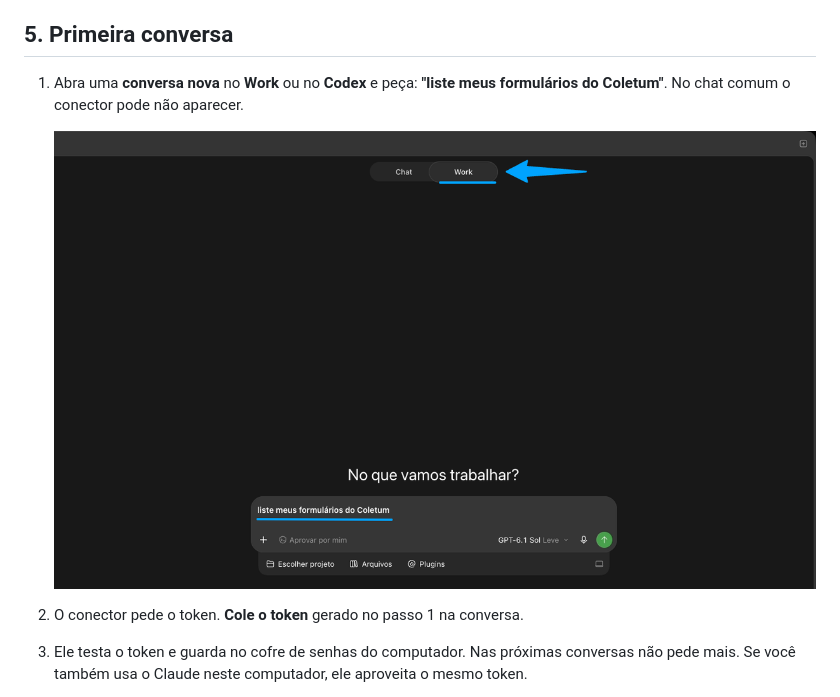
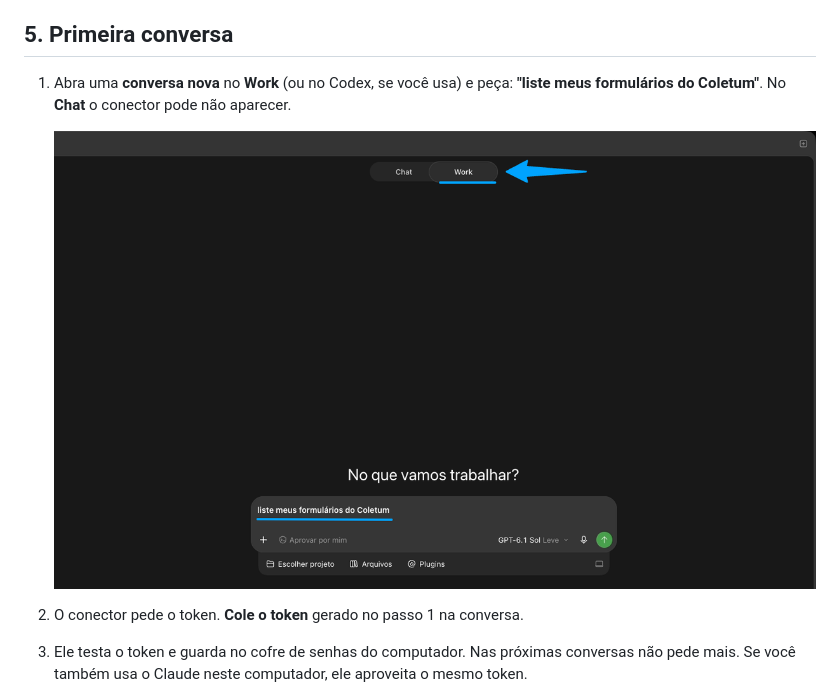
Before and after one commit to geo-sapiens/coletum-mcp, a Markdown page: docs/CHATGPT.md, the part around one of its changes. GitHub-like rendering.

```diff
--- a/docs/CHATGPT.md
+++ b/docs/CHATGPT.md
@@ -42,6 +45,6 @@ Coletum. O conector **só lê** os dados, nunca altera nada no Coletum. Não pre
 
 ## 5. Primeira conversa
 
-1. Abra uma **conversa nova** no **Work** ou no **Codex** e peça: **"liste meus formulários do Coletum"**. No chat
-   comum o conector pode não aparecer.
+1. Abra uma **conversa nova** no **Work** (ou no Codex, se você usa) e peça: **"liste meus formulários do Coletum"**.
+   No **Chat** o conector pode não aparecer.
 
```
Also changed, not shown: other parts of docs/CHATGPT.md (+12 -9 lines), docs/img/chatgpt-01-token-coletum.png (added).
